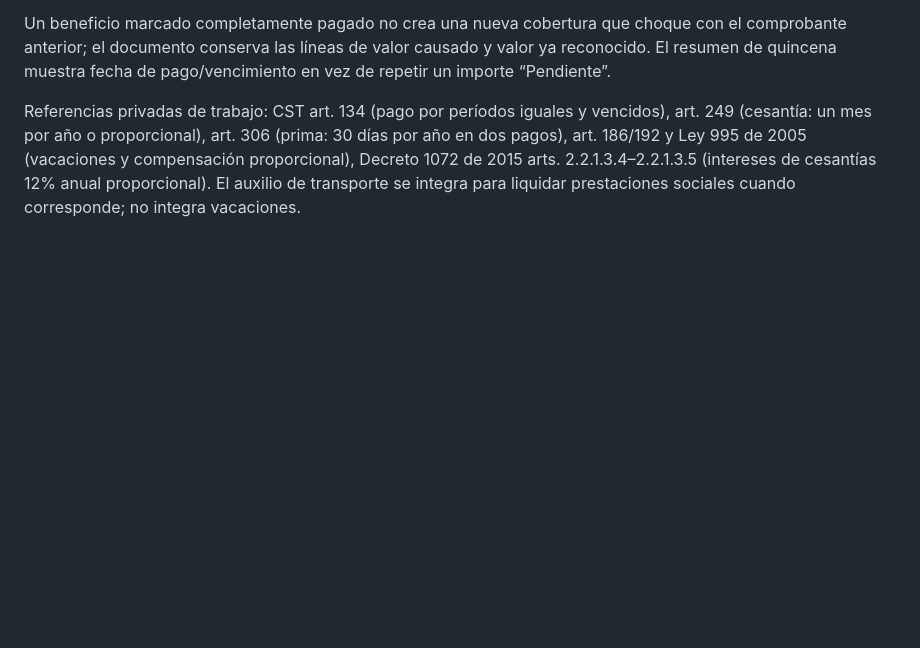
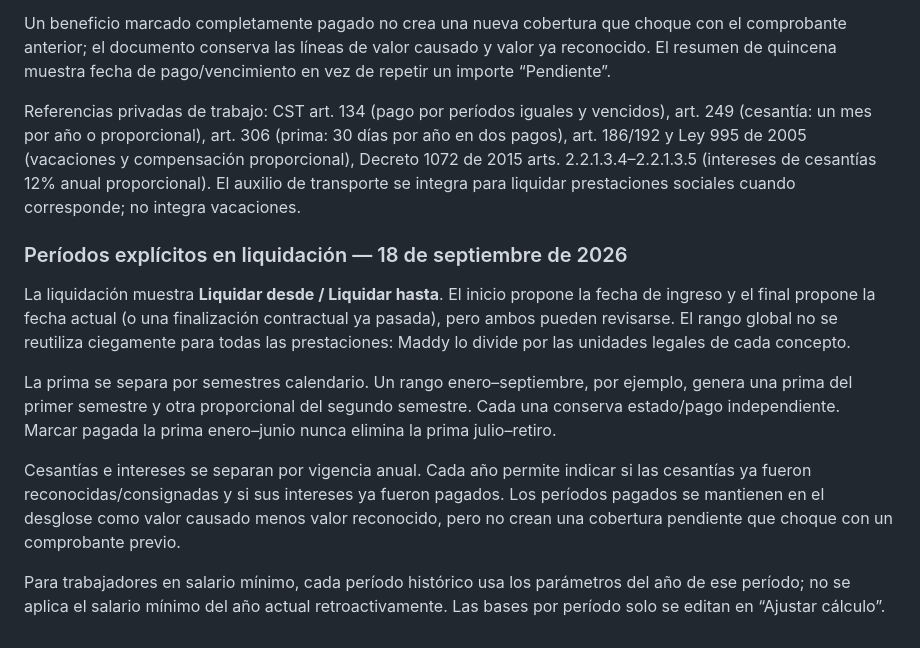
Before and after one commit to alejoherrera05-del/Maderarte-App, a Markdown page: docs/PAYROLL.md, the part around the change. GitHub-like rendering; blank space fills up the shorter version.

Commit message:
docs(payroll): document segmented liquidation periods

```diff
--- a/docs/PAYROLL.md
+++ b/docs/PAYROLL.md
@@ -42,3 +42,13 @@ La pantalla muestra importes calculados y preguntas simples (“esta prima ya fu
 Un beneficio marcado completamente pagado no crea una nueva cobertura que choque con el comprobante anterior; el documento conserva las líneas de valor causado y valor ya reconocido. El resumen de quincena muestra fecha de pago/vencimiento en vez de repetir un importe “Pendiente”.
 
 Referencias privadas de trabajo: CST art. 134 (pago por períodos iguales y vencidos), art. 249 (cesantía: un mes por año o proporcional), art. 306 (prima: 30 días por año en dos pagos), art. 186/192 y Ley 995 de 2005 (vacaciones y compensación proporcional), Decreto 1072 de 2015 arts. 2.2.1.3.4–2.2.1.3.5 (intereses de cesantías 12% anual proporcional). El auxilio de transporte se integra para liquidar prestaciones sociales cuando corresponde; no integra vacaciones.
+
+
+### Períodos explícitos en liquidación — 18 de septiembre de 2026
+La liquidación muestra **Liquidar desde / Liquidar hasta**. El inicio propone la fecha de ingreso y el final propone la fecha actual (o una finalización contractual ya pasada), pero ambos pueden revisarse. El rango global no se reutiliza ciegamente para todas las prestaciones: Maddy lo divide por las unidades legales de cada concepto.
+
+La prima se separa por semestres calendario. Un rango enero–septiembre, por ejemplo, genera una prima del primer semestre y otra proporcional del segundo semestre. Cada una conserva estado/pago independiente. Marcar pagada la prima enero–junio nunca elimina la prima julio–retiro.
+
+Cesantías e intereses se separan por vigencia anual. Cada año permite indicar si las cesantías ya fueron reconocidas/consignadas y si sus intereses ya fueron pagados. Los períodos pagados se mantienen en el desglose como valor causado menos valor reconocido, pero no crean una cobertura pendiente que choque con un comprobante previo.
+
+Para trabajadores en salario mínimo, cada período histórico usa los parámetros del año de ese período; no se aplica el salario mínimo del año actual retroactivamente. Las bases por período solo se editan en “Ajustar cálculo”.
```
